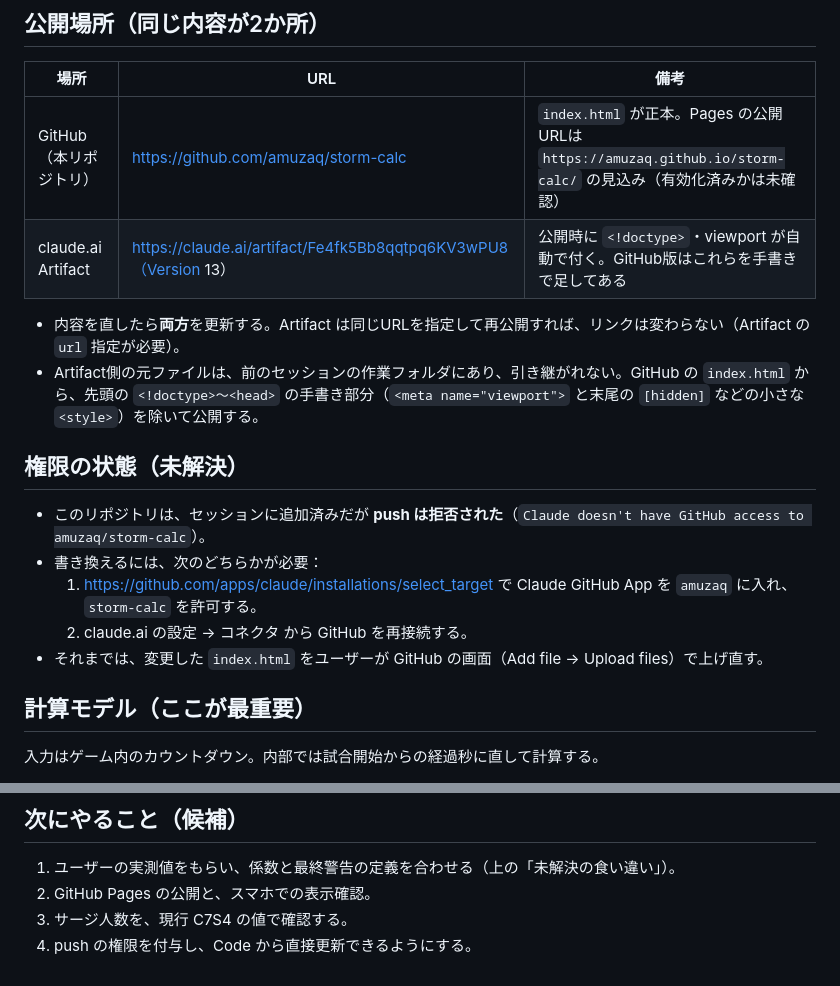
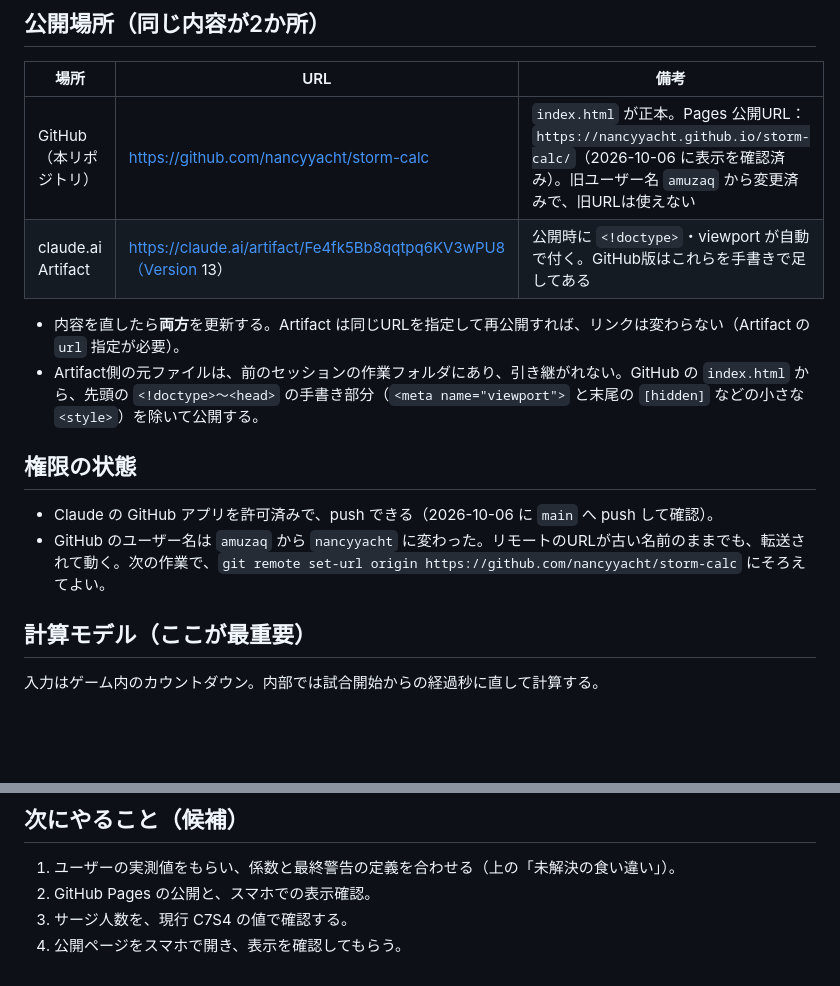
Before and after one commit to nancyyacht/storm-calc, a Markdown page: CLAUDE.md, 2 parts joined by grey strips. Rendered like a GitHub page; blank space fills up the shorter version.

Commit message:
Update handoff notes: new GitHub username and push access
Co-Authored-By: Claude Sonnet 5.5 <noreply@anthropic.com>
Claude-Session: https://claude.ai/code/session_013dYB1rJcTdkXxRYin9NbAR

```diff
--- a/CLAUDE.md
+++ b/CLAUDE.md
@@ -9,18 +9,15 @@
 ## 公開場所（同じ内容が2か所）
 | 場所 | URL | 備考 |
 |---|---|---|
-| GitHub（本リポジトリ） | https://github.com/amuzaq/storm-calc | `index.html` が正本。Pages の公開URLは `https://amuzaq.github.io/storm-calc/` の見込み（有効化済みかは未確認） |
+| GitHub（本リポジトリ） | https://github.com/nancyyacht/storm-calc | `index.html` が正本。Pages 公開URL：`https://nancyyacht.github.io/storm-calc/`（2026-10-06 に表示を確認済み）。旧ユーザー名 `amuzaq` から変更済みで、旧URLは使えない |
 | claude.ai Artifact | https://claude.ai/artifact/Fe4fk5Bb8qqtpq6KV3wPU8（Version 13） | 公開時に `<!doctype>`・viewport が自動で付く。GitHub版はこれらを手書きで足してある |
 
 - 内容を直したら**両方**を更新する。Artifact は同じURLを指定して再公開すれば、リンクは変わらない（Artifact の `url` 指定が必要）。
 - Artifact側の元ファイルは、前のセッションの作業フォルダにあり、引き継がれない。GitHub の `index.html` から、先頭の `<!doctype>〜<head>` の手書き部分（`<meta name="viewport">` と末尾の `[hidden]` などの小さな `<style>`）を除いて公開する。
 
-## 権限の状態（未解決）
-- このリポジトリは、セッションに追加済みだが **push は拒否された**（`Claude doesn't have GitHub access to amuzaq/storm-calc`）。
-- 書き換えるには、次のどちらかが必要：
-  1. https://github.com/apps/claude/installations/select_target で Claude GitHub App を `amuzaq` に入れ、`storm-calc` を許可する。
-  2. claude.ai の設定 → コネクタ から GitHub を再接続する。
-- それまでは、変更した `index.html` をユーザーが GitHub の画面（Add file → Upload files）で上げ直す。
+## 権限の状態
+- Claude の GitHub アプリを許可済みで、push できる（2026-10-06 に `main` へ push して確認）。
+- GitHub のユーザー名は `amuzaq` から `nancyyacht` に変わった。リモートのURLが古い名前のままでも、転送されて動く。次の作業で、`git remote set-url origin https://github.com/nancyyacht/storm-calc` にそろえてよい。
 
 ## 計算モデル（ここが最重要）
 入力はゲーム内のカウントダウン。内部では試合開始からの経過秒に直して計算する。
@@ -94,4 +91,4 @@
 1. ユーザーの実測値をもらい、係数と最終警告の定義を合わせる（上の「未解決の食い違い」）。
 2. GitHub Pages の公開と、スマホでの表示確認。
 3. サージ人数を、現行 C7S4 の値で確認する。
-4. push の権限を付与し、Code から直接更新できるようにする。
+4. 公開ページをスマホで開き、表示を確認してもらう。
```
